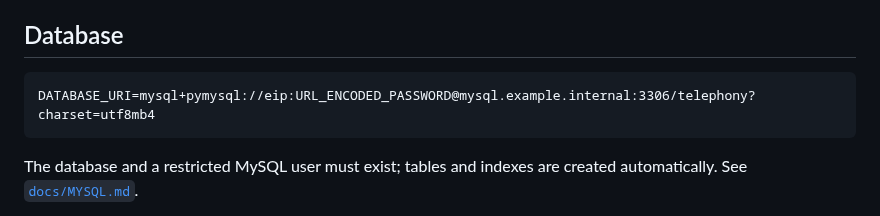
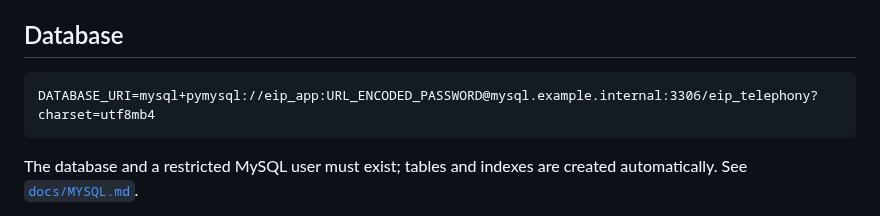
Before and after one commit to animeshnegi/Calling_integration, a Markdown page: README.md, the part around the change. Rendered like a GitHub page.

Commit message:
Align README database example with deployment database

````diff
--- a/README.md
+++ b/README.md
@@ -178,7 +178,7 @@ time. See [`docs/OPERATIONS.md`](docs/OPERATIONS.md) for the failure-runbook.
 ## Database
 
 ```dotenv
-DATABASE_URI=mysql+pymysql://eip:URL_ENCODED_PASSWORD@mysql.example.internal:3306/telephony?charset=utf8mb4
+DATABASE_URI=mysql+pymysql://eip_app:URL_ENCODED_PASSWORD@mysql.example.internal:3306/eip_telephony?charset=utf8mb4
 ```
 
 The database and a restricted MySQL user must exist; tables and indexes are
````
